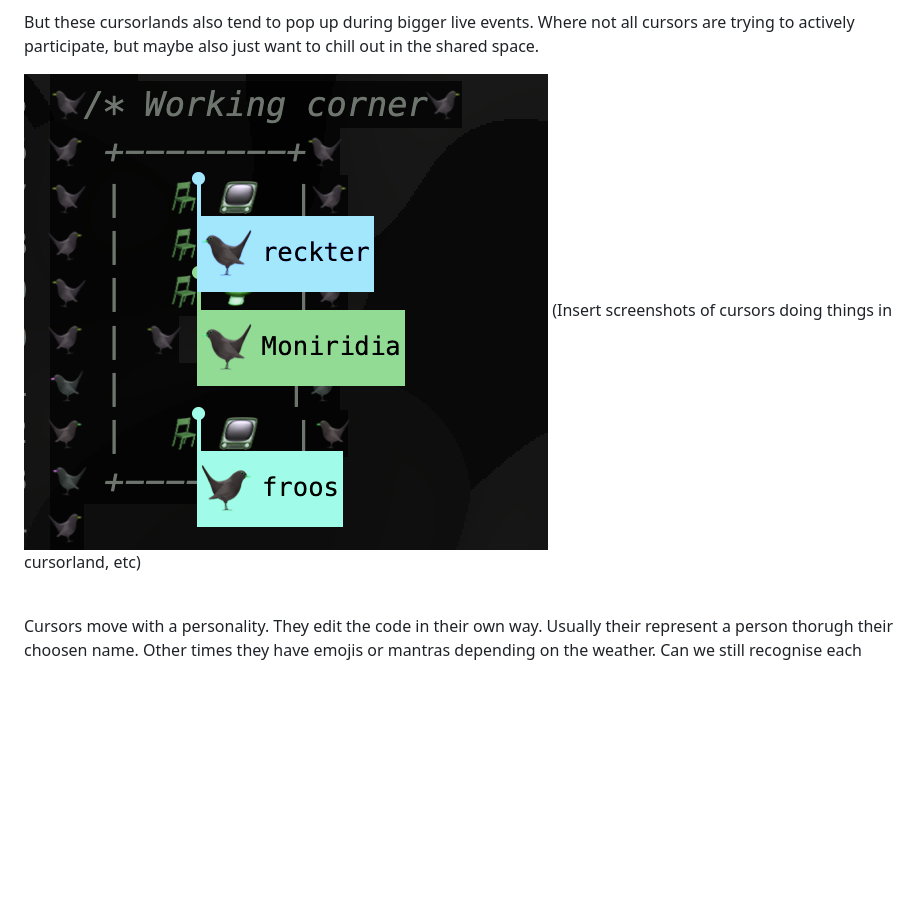
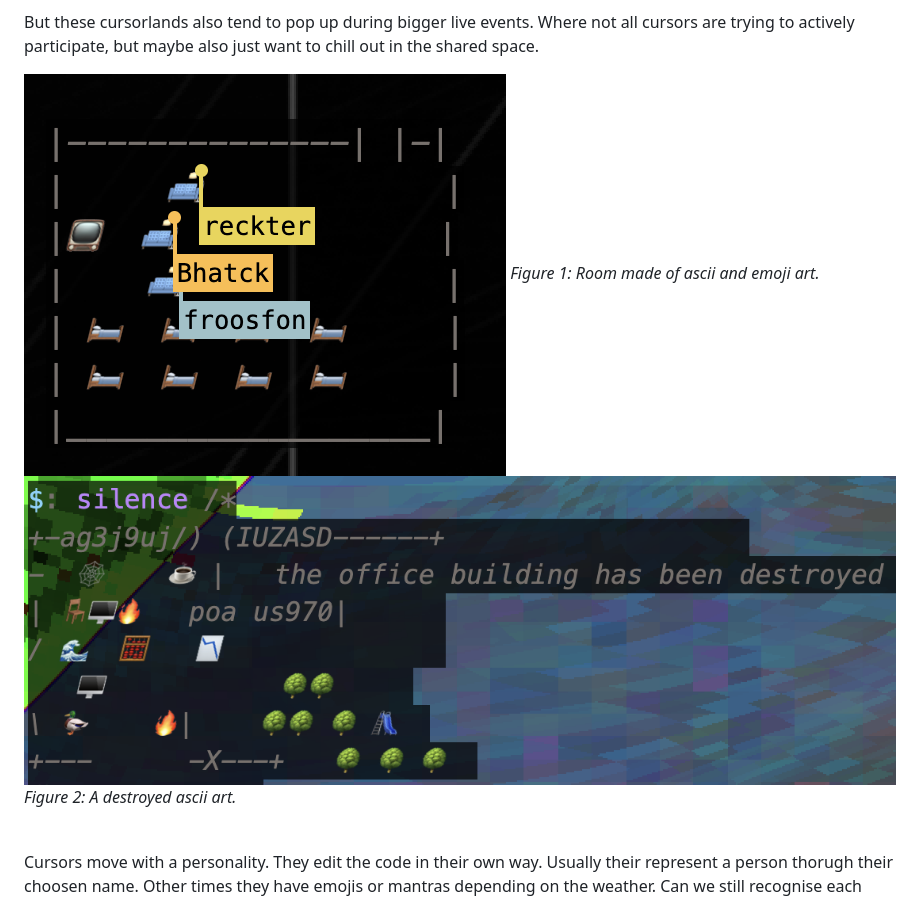
Before and after one commit to pastagang/pastagang, a Markdown page: paper/readme.md, the part around the change. Drawn GitHub-style; pictures changed too: paper/cursorland.png (deleted), paper/cursorland1.png (added), paper/cursorland3.png (added); blank space fills up the shorter version.

Commit message:
Add cursorland pictures

```diff
--- a/paper/readme.md
+++ b/paper/readme.md
@@ -326,8 +326,10 @@ This creates a kind of co-working environment, where the shared music and visual
 But these cursorlands also tend to pop up during bigger live events.
 Where not all cursors are trying to actively participate, but maybe also just want to chill out in the shared space.
 
-![cursorland.png](cursorland.png)
-(Insert screenshots of cursors doing things in cursorland, etc)
+![cursorland.png](cursorland1.png)
+*Figure 1: Room made of ascii and emoji art.*
+![cursorland.png](cursorland3.png)
+*Figure 2: A destroyed ascii art.*
 
 <br>
 
```
